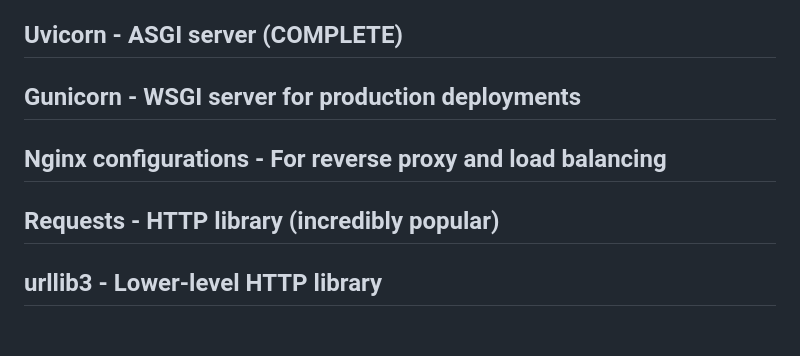
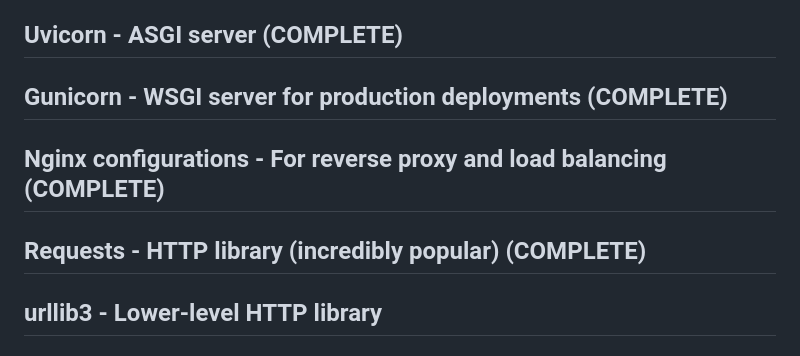
Before and after one commit to J-Ellette/Emu-Soft, a Markdown page: next-steps.md, the part around the change. Drawn GitHub-style.

```diff
--- a/next-steps.md
+++ b/next-steps.md
@@ -65,11 +65,11 @@ Complexity: Medium - simpler than MyPy but requires many rules
 
 ## Uvicorn - ASGI server (COMPLETE)
 
-## Gunicorn - WSGI server for production deployments
+## Gunicorn - WSGI server for production deployments (COMPLETE)
 
-## Nginx configurations - For reverse proxy and load balancing
+## Nginx configurations - For reverse proxy and load balancing (COMPLETE)
 
-## Requests - HTTP library (incredibly popular)
+## Requests - HTTP library (incredibly popular) (COMPLETE)
 
 ## urllib3 - Lower-level HTTP library
 
```
Also changed, not shown: script_descriptions.md (+78 -3 lines).
